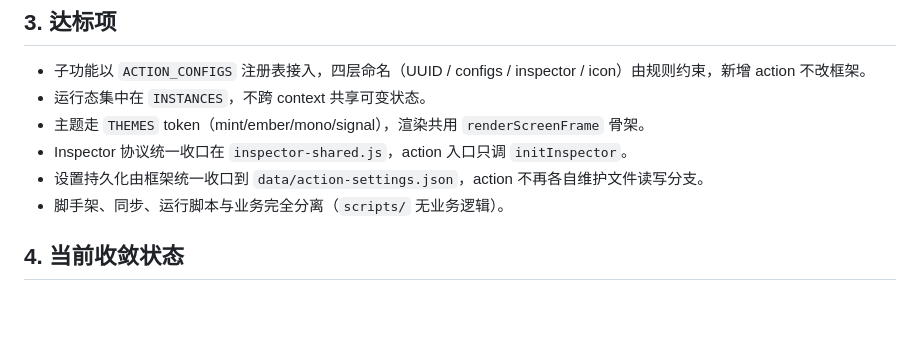
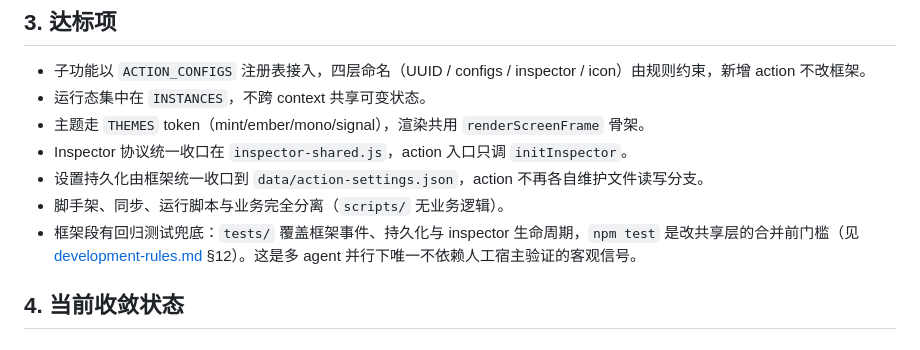
Before and after one commit to xwingyz/ulanzi-dx200-plugin-starter, a Markdown page: docs/base-architecture.md, the part around the change. Rendered like a GitHub page; blank space fills up the shorter version.

```diff
--- a/docs/base-architecture.md
+++ b/docs/base-architecture.md
@@ -40,6 +40,7 @@
 - Inspector 协议统一收口在 `inspector-shared.js`，action 入口只调 `initInspector`。
 - 设置持久化由框架统一收口到 `data/action-settings.json`，action 不再各自维护文件读写分支。
 - 脚手架、同步、运行脚本与业务完全分离（`scripts/` 无业务逻辑）。
+- 框架段有回归测试兜底：`tests/` 覆盖框架事件、持久化与 inspector 生命周期，`npm test` 是改共享层的合并前门槛（见 [development-rules.md](development-rules.md) §12）。这是多 agent 并行下唯一不依赖人工宿主验证的客观信号。
 
 ## 4. 当前收敛状态
 
```
Also changed, not shown: AGENTS.md (+4 -1 lines), docs/development-rules.md (+4 -1 lines).
